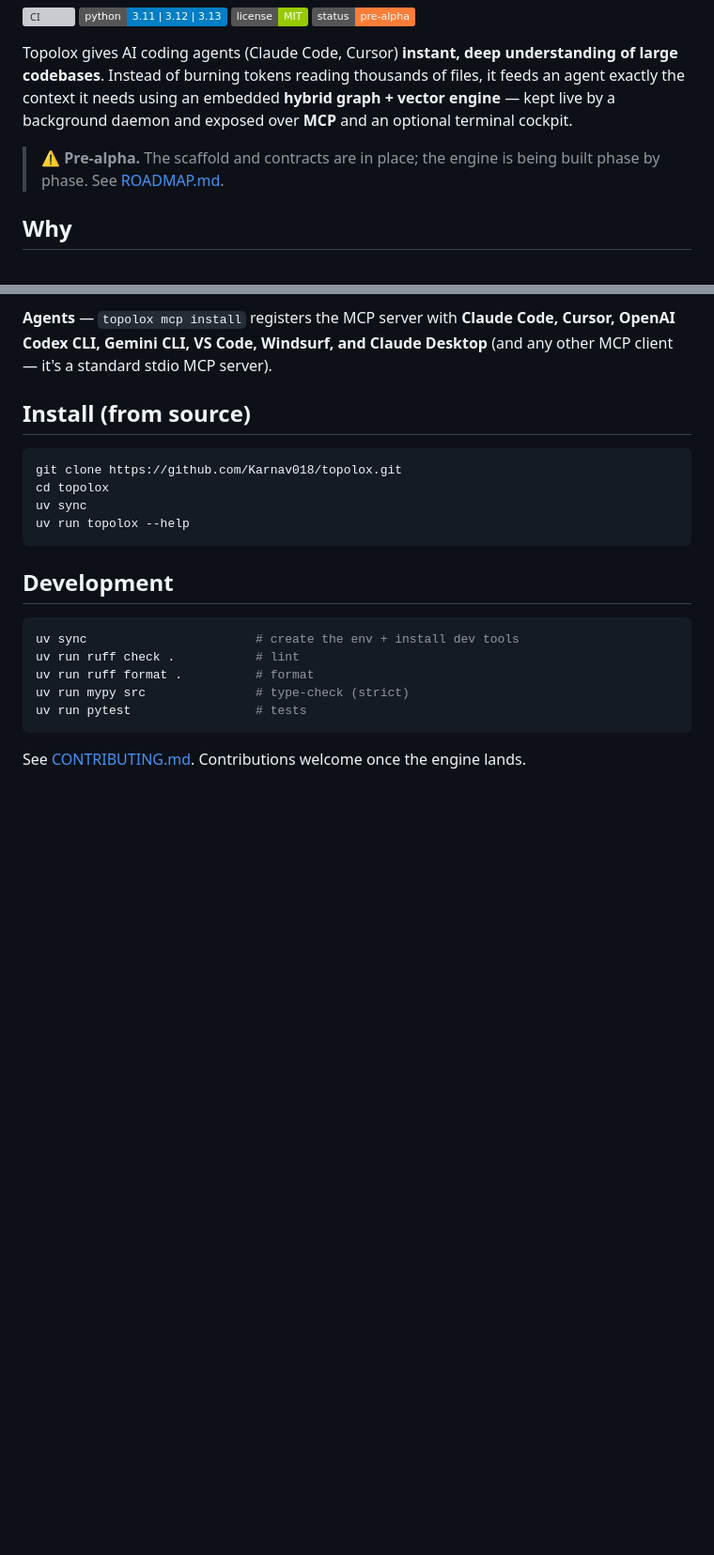
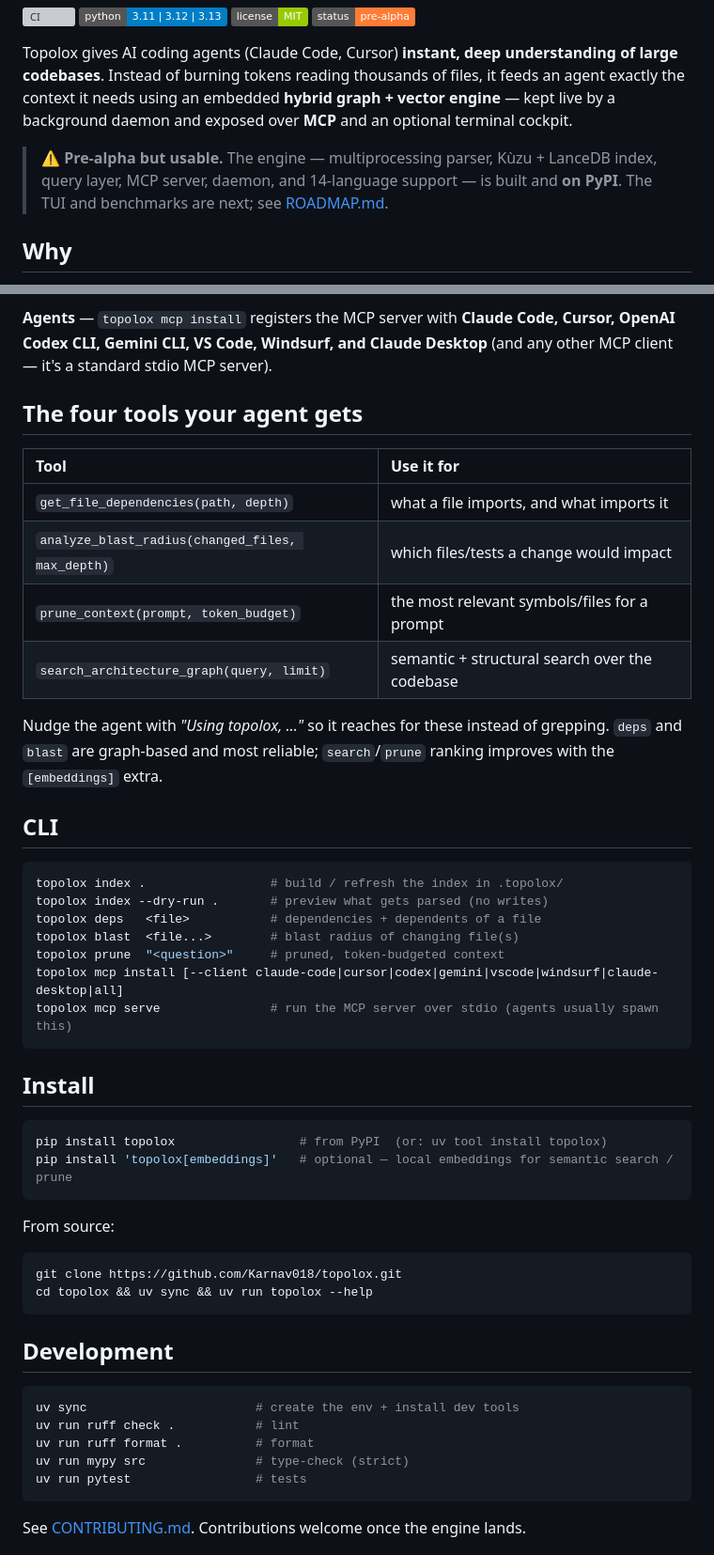
Before and after one commit to Karnav018/topolox, a Markdown page: README.md, 2 parts joined by grey strips. Shown at 94% size. Drawn GitHub-style; badges without logos; blank space fills up the shorter version; grey boxes are pictures that could not be loaded.

Commit message:
docs: README usage — pip install, the four MCP tools, CLI reference, current status
Co-Authored-By: Claude Opus 4.8 (1M context) <noreply@anthropic.com>

````diff
--- a/README.md
+++ b/README.md
@@ -9,7 +9,7 @@
 
 Topolox gives AI coding agents (Claude Code, Cursor) **instant, deep understanding of large codebases**. Instead of burning tokens reading thousands of files, it feeds an agent exactly the context it needs using an embedded **hybrid graph + vector engine** — kept live by a background daemon and exposed over **MCP** and an optional terminal cockpit.
 
-> ⚠️ **Pre-alpha.** The scaffold and contracts are in place; the engine is being built phase by phase. See [ROADMAP.md](ROADMAP.md).
+> ⚠️ **Pre-alpha but usable.** The engine — multiprocessing parser, Kùzu + LanceDB index, query layer, MCP server, daemon, and 14-language support — is built and **on PyPI**. The TUI and benchmarks are next; see [ROADMAP.md](ROADMAP.md).
 
 ## Why
 
@@ -66,13 +66,41 @@ Graphify pioneered "drop in a folder, get a knowledge graph." Topolox takes that
 
 **Agents** — `topolox mcp install` registers the MCP server with **Claude Code, Cursor, OpenAI Codex CLI, Gemini CLI, VS Code, Windsurf, and Claude Desktop** (and any other MCP client — it's a standard stdio MCP server).
 
-## Install (from source)
+## The four tools your agent gets
+
+| Tool | Use it for |
+| :--- | :--- |
+| `get_file_dependencies(path, depth)` | what a file imports, and what imports it |
+| `analyze_blast_radius(changed_files, max_depth)` | which files/tests a change would impact |
+| `prune_context(prompt, token_budget)` | the most relevant symbols/files for a prompt |
+| `search_architecture_graph(query, limit)` | semantic + structural search over the codebase |
+
+Nudge the agent with *"Using topolox, …"* so it reaches for these instead of grepping. `deps` and `blast` are graph-based and most reliable; `search`/`prune` ranking improves with the `[embeddings]` extra.
+
+## CLI
+
+```bash
+topolox index .                 # build / refresh the index in .topolox/
+topolox index --dry-run .       # preview what gets parsed (no writes)
+topolox deps   <file>           # dependencies + dependents of a file
+topolox blast  <file...>        # blast radius of changing file(s)
+topolox prune  "<question>"     # pruned, token-budgeted context
+topolox mcp install [--client claude-code|cursor|codex|gemini|vscode|windsurf|claude-desktop|all]
+topolox mcp serve               # run the MCP server over stdio (agents usually spawn this)
+```
+
+## Install
+
+```bash
+pip install topolox                 # from PyPI  (or: uv tool install topolox)
+pip install 'topolox[embeddings]'   # optional — local embeddings for semantic search / prune
+```
+
+From source:
 
 ```bash
 git clone https://github.com/Karnav018/topolox.git
-cd topolox
-uv sync
-uv run topolox --help
+cd topolox && uv sync && uv run topolox --help
 ```
 
 ## Development
````
